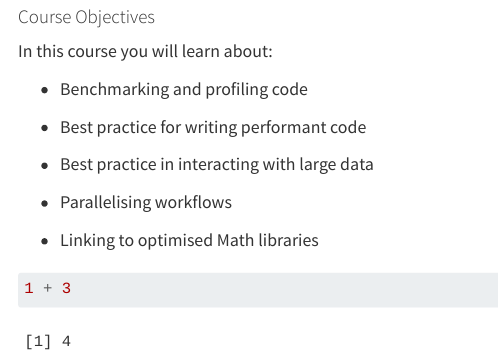
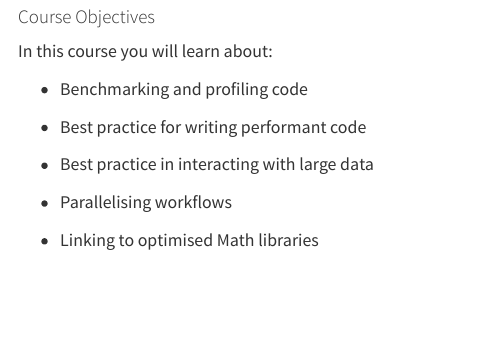
Before and after one commit to r-rse/optimise-r, a Quarto document (index.qmd): the page in a window 1100 px wide, from 120 px down. Rendered offline with R 4.5, knitr and Pandoc in place of Quarto, with nearby package versions; menus at the side of the page are left out.

Commit message:
remove example code

````diff
--- a/index.qmd
+++ b/index.qmd
@@ -17,7 +17,3 @@ In this course you will learn about:
 -   Parallelising workflows
 
 -   Linking to optimised Math libraries
-
-```{r}
-1 + 3
-```
````
